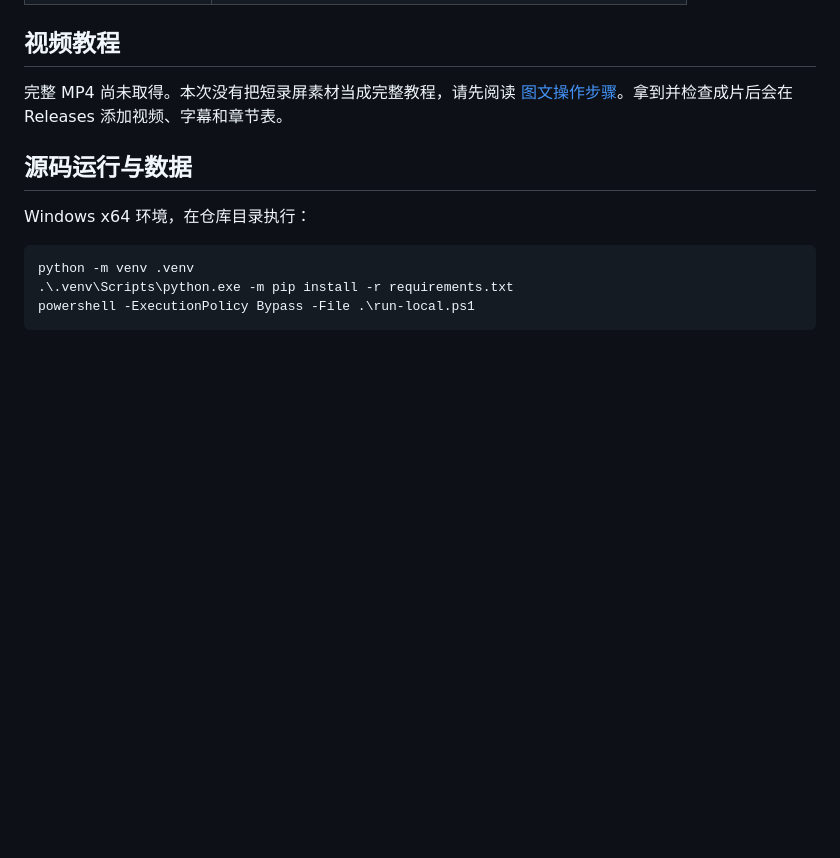
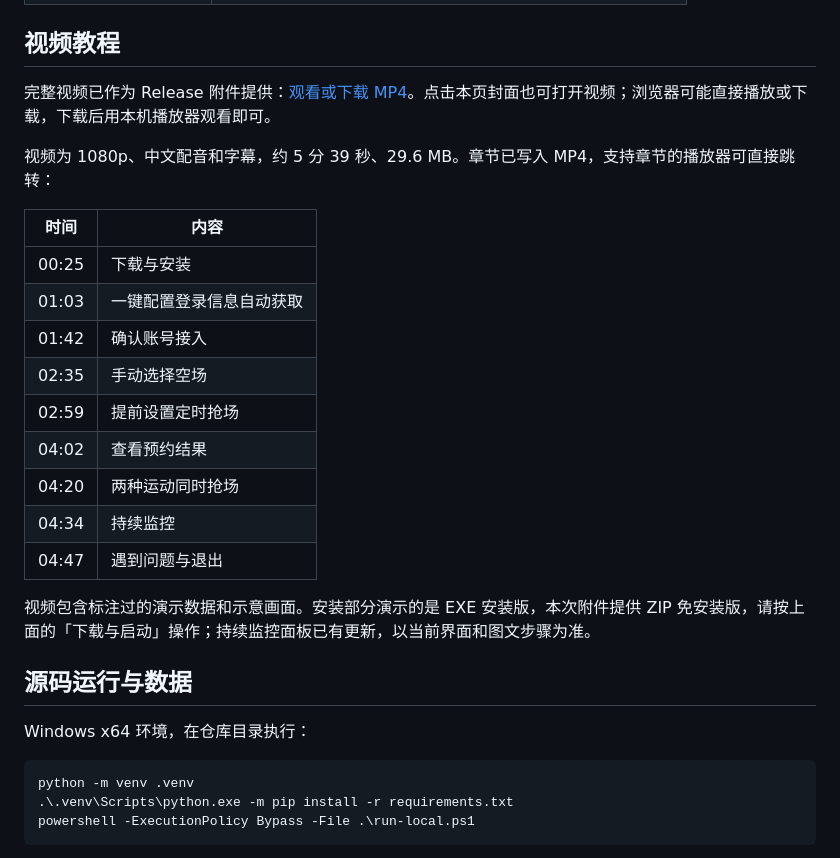
Before and after one commit to John030427/court-booking-workbench, a Markdown page: README.md, the part around the change printed below. Drawn GitHub-style; blank space fills up the shorter version.

Commit message:
docs: add complete tutorial video cover and chapter guide

```diff
--- a/README.md
+++ b/README.md
@@ -72,7 +76,23 @@ Windows 本机场地预约工作台：提前设置定时抢场，或持续关注
 
 ## 视频教程
 
-完整 MP4 尚未取得。本次没有把短录屏素材当成完整教程，请先阅读 [图文操作步骤](docs/QUICKSTART.md)。拿到并检查成片后会在 Releases 添加视频、字幕和章节表。
+完整视频已作为 Release 附件提供：[观看或下载 MP4](https://github.com/John030427/court-booking-workbench/releases/download/v2026.10.22-f599a84/tutorial-final.mp4)。点击本页封面也可打开视频；浏览器可能直接播放或下载，下载后用本机播放器观看即可。
+
+视频为 1080p、中文配音和字幕，约 5 分 39 秒、29.6 MB。章节已写入 MP4，支持章节的播放器可直接跳转：
+
+| 时间 | 内容 |
+| --- | --- |
+| 00:25 | 下载与安装 |
+| 01:03 | 一键配置登录信息自动获取 |
+| 01:42 | 确认账号接入 |
+| 02:35 | 手动选择空场 |
+| 02:59 | 提前设置定时抢场 |
+| 04:02 | 查看预约结果 |
+| 04:20 | 两种运动同时抢场 |
+| 04:34 | 持续监控 |
+| 04:47 | 遇到问题与退出 |
+
+视频包含标注过的演示数据和示意画面。安装部分演示的是 EXE 安装版，本次附件提供 ZIP 免安装版，请按上面的「下载与启动」操作；持续监控面板已有更新，以当前界面和图文步骤为准。
 
 ## 源码运行与数据
 
```
Also changed, not shown: other parts of README.md (+4 -0 lines), docs/assets/tutorial-cover.jpg (added).
